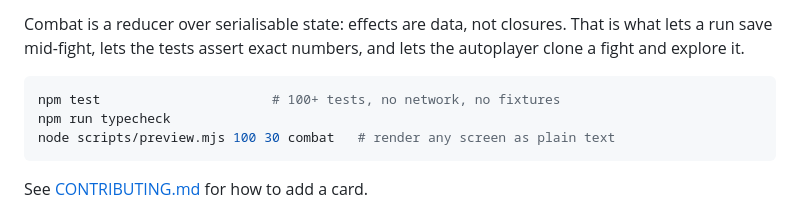
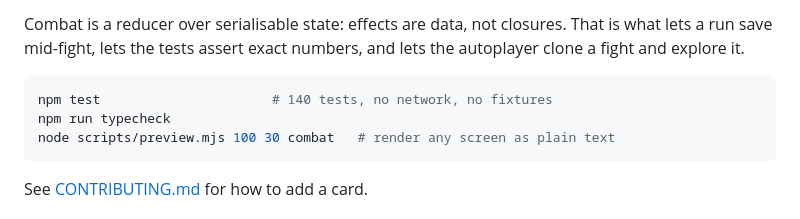
Before and after one commit to Lang-Julian/glyphfall, a Markdown page: README.md, the part around the change. Drawn GitHub-style.

Commit message:
State the actual test count in the README
Co-Authored-By: Claude Opus 5 (1M context) <noreply@anthropic.com>

````diff
--- a/README.md
+++ b/README.md
@@ -287,7 +287,7 @@ lets a run save mid-fight, lets the tests assert exact numbers, and lets the aut
 clone a fight and explore it.
 
 ```sh
-npm test                      # 100+ tests, no network, no fixtures
+npm test                      # 140 tests, no network, no fixtures
 npm run typecheck
 node scripts/preview.mjs 100 30 combat   # render any screen as plain text
 ```
````
